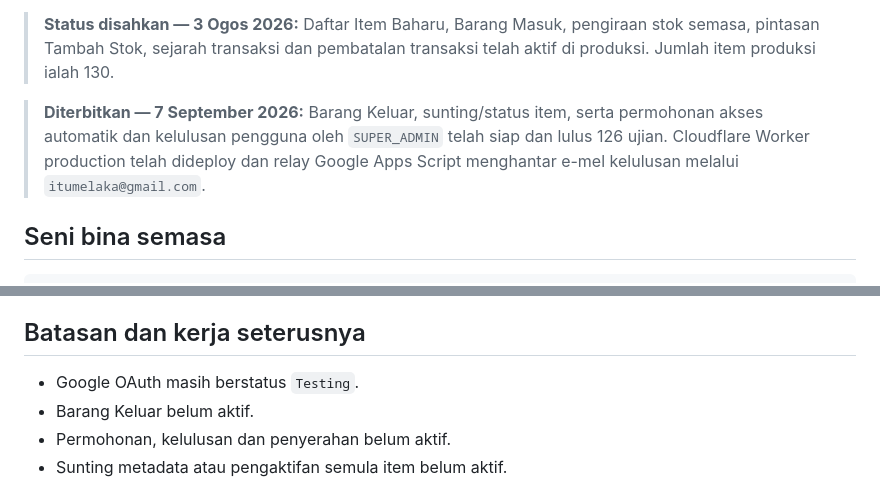
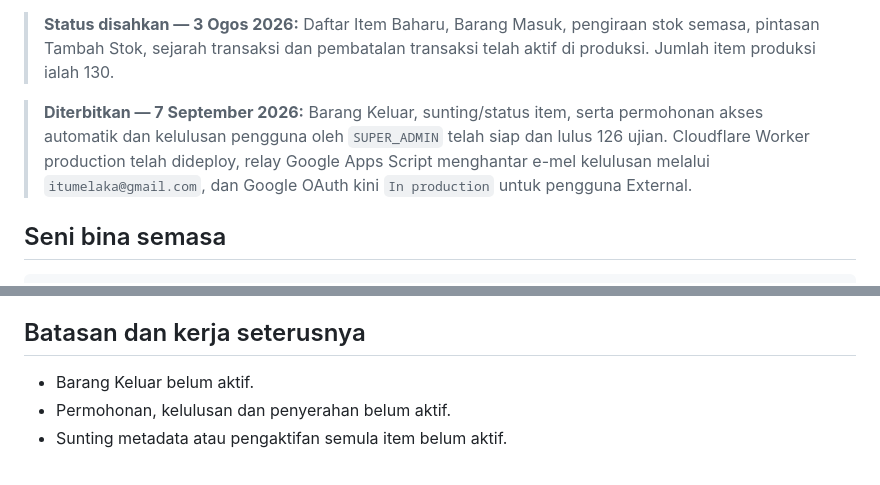
Before and after one commit to itumelaka/ituestor, a Markdown page: README.md, 2 parts joined by grey strips. GitHub-like rendering.

Commit message:
docs: record OAuth production release

```diff
--- a/README.md
+++ b/README.md
@@ -11,7 +11,7 @@ ITU eSTOR ialah sistem pengurusan stok dan bekalan Institut Teknologi Unggas. Fr
 
 > **Status disahkan — 3 Ogos 2026:** Daftar Item Baharu, Barang Masuk, pengiraan stok semasa, pintasan Tambah Stok, sejarah transaksi dan pembatalan transaksi telah aktif di produksi. Jumlah item produksi ialah 130.
 
-> **Diterbitkan — 7 September 2026:** Barang Keluar, sunting/status item, serta permohonan akses automatik dan kelulusan pengguna oleh `SUPER_ADMIN` telah siap dan lulus 126 ujian. Cloudflare Worker production telah dideploy dan relay Google Apps Script menghantar e-mel kelulusan melalui `itumelaka@gmail.com`.
+> **Diterbitkan — 7 September 2026:** Barang Keluar, sunting/status item, serta permohonan akses automatik dan kelulusan pengguna oleh `SUPER_ADMIN` telah siap dan lulus 126 ujian. Cloudflare Worker production telah dideploy, relay Google Apps Script menghantar e-mel kelulusan melalui `itumelaka@gmail.com`, dan Google OAuth kini `In production` untuk pengguna External.
 
 ## Seni bina semasa
 
@@ -87,7 +87,6 @@ Sebelum go-live, kemas kini legasi perlu dihentikan sementara untuk rekonsiliasi
 
 ## Batasan dan kerja seterusnya
 
-- Google OAuth masih berstatus `Testing`.
 - Barang Keluar belum aktif.
 - Permohonan, kelulusan dan penyerahan belum aktif.
 - Sunting metadata atau pengaktifan semula item belum aktif.
```
Also changed, not shown: docs/DATA_MODEL.md (+1 -1 lines), docs/PROJECT_STATUS.md (+2 -2 lines).
